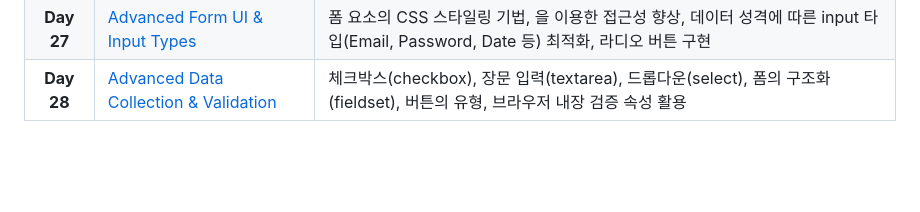
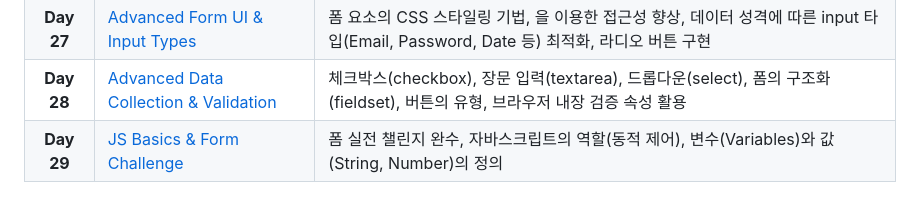
Before and after one commit to karugari/TIL, a Markdown page: 100-day coding challenge/README.md, the part around the change. Rendered like a GitHub page; blank space fills up the shorter version.

```diff
--- a/100-day coding challenge/README.md
+++ b/100-day coding challenge/README.md
@@ -33,3 +33,4 @@ Udemy 부트캠프 강의를 들으며 매일 학습한 내용을 기록합니
 | **Day 26** |	[HTML Forms & Data Acquisition](./Day26_HTML_Forms_Data_Acquisition)	|폼(Form)의 목적과 중요성, 핵심 입력 요소(input), 제출 버튼(button), 폼 제출 메커니즘 및 HTTP 요청(GET/POST) 기초|
 | **Day 27** |	[Advanced Form UI & Input Types](Advanced_Form_UI_Input_Types)	|폼 요소의 CSS 스타일링 기법, <label>을 이용한 접근성 향상, 데이터 성격에 따른 input 타입(Email, Password, Date 등) 최적화, 라디오 버튼 구현|
 | **Day 28** |	[Advanced Data Collection & Validation](.Advanced_Data_Collection_Validation)	| 체크박스(checkbox), 장문 입력(textarea), 드롭다운(select), 폼의 구조화(fieldset), 버튼의 유형, 브라우저 내장 검증 속성 활용|
+| **Day 29**| [JS Basics & Form Challenge](.JS_Basics_Form_Challenge)	| 폼 실전 챌린지 완수, 자바스크립트의 역할(동적 제어), 변수(Variables)와 값(String, Number)의 정의|
```
